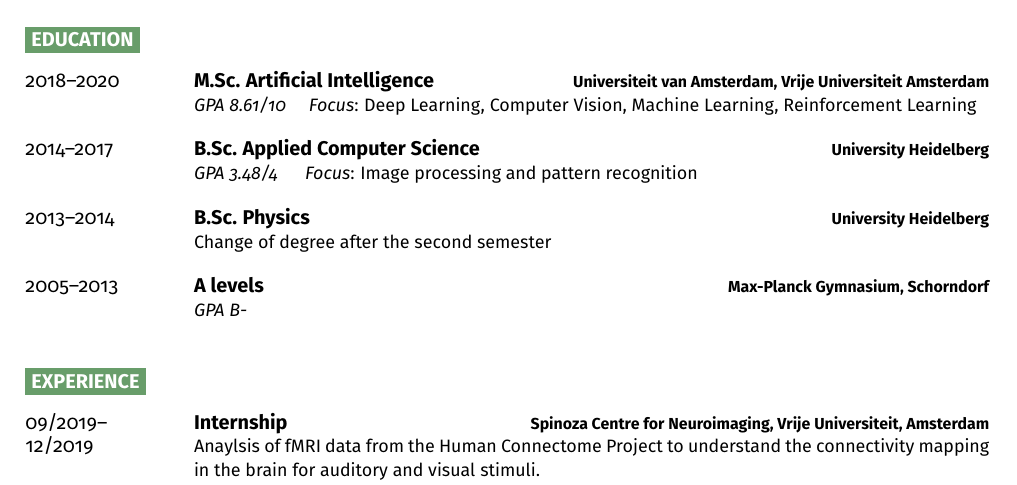
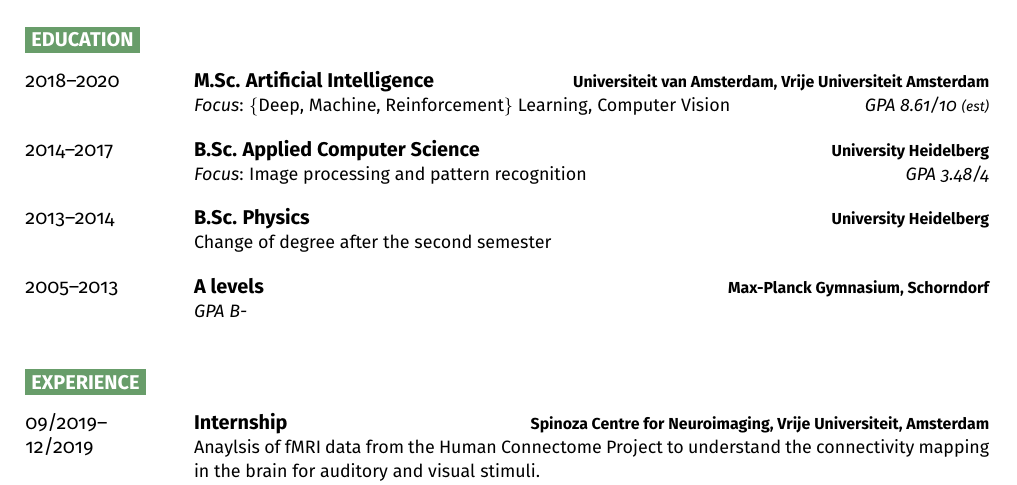
Before and after one commit to morris-frank/resume, a LaTeX CV (resume.tex): part of the page, cut so that both start at the same text. Compiled offline with pdfLaTeX.

Commit message:
Changed GPA position

```diff
--- a/resume.tex
+++ b/resume.tex
@@ -98,12 +98,12 @@
     \entry{2018--2020}
     {M.Sc. Artificial Intelligence}
     {\href{https://uva.nl}{Universiteit van Amsterdam}, \href{https://vu.nl}{Vrije Universiteit Amsterdam}}
-    {\textit{GPA 8.61/10} \quad \textit{Focus}: Deep Learning, Computer Vision, Machine Learning, Reinforcement Learning}
+    {\textit{Focus}: \{Deep, Machine, Reinforcement\} Learning, Computer Vision\hfill\textit{GPA 8.61/10 \scriptsize{(est)}}}
 
     \entry{2014--2017}
     {B.Sc. Applied Computer Science}
     {\href{https://www.uni-heidelberg.de/en}{University Heidelberg}}
-    {\textit{GPA 3.48/4}\ \ \quad \textit{Focus}: Image processing and pattern recognition}
+    {\textit{Focus}: Image processing and pattern recognition\hfill\textit{GPA 3.48/4}}
 
     \entry{2013--2014}
     {B.Sc. Physics}
@@ -113,7 +113,7 @@
     \entry{2005--2013}
     {A levels}
     {\href{http://www.mpg-online.de/}{Max-Planck Gymnasium, Schorndorf}}
-    {\textit{GPA B-}}
+    {\hfill\textit{GPA B-}}
 \end{entrylist}
 
 \cvsect{Experience}
```
Also changed, not shown: resume.pdf.
